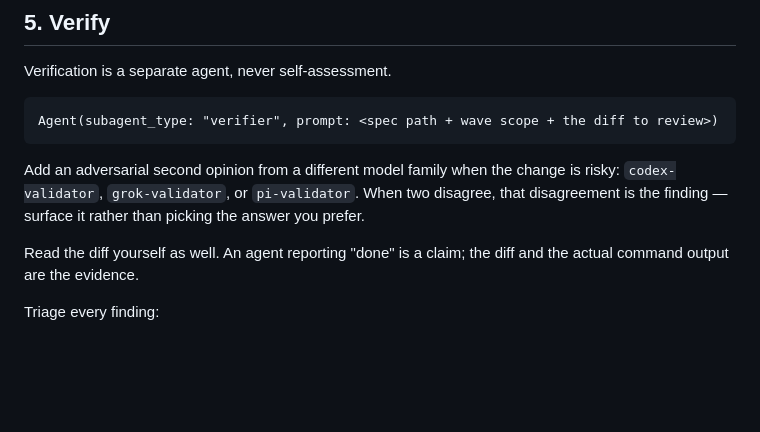
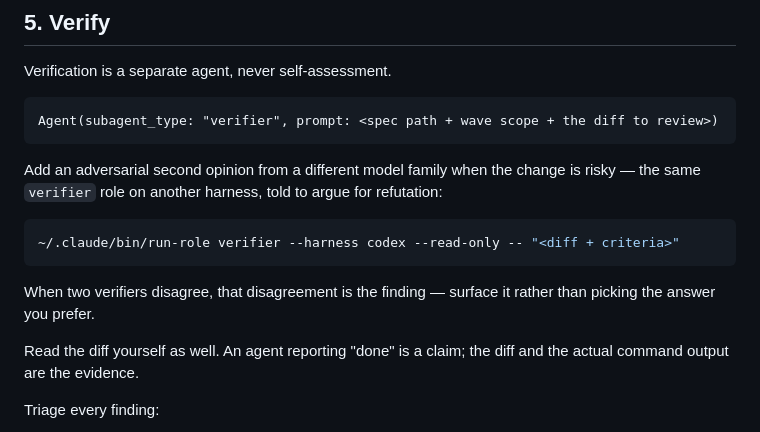
Before and after one commit to maplenk/claude-orchestrator, a Markdown page: skills/orchestrate/SKILL.md, the part around the change. Rendered like a GitHub page; blank space fills up the shorter version.

Commit message:
docs: express second opinions as role x harness, not per-model agents
The delegation table and the verify step still named codex-implementor /
grok-validator etc. Those were harness adapters, now superseded by run-role:
a second independent attempt is the same role on a different harness.

````diff
--- a/skills/orchestrate/SKILL.md
+++ b/skills/orchestrate/SKILL.md
@@ -89,9 +89,15 @@ Verification is a separate agent, never self-assessment.
 Agent(subagent_type: "verifier", prompt: <spec path + wave scope + the diff to review>)
 ```
 
-Add an adversarial second opinion from a different model family when the change is risky:
-`codex-validator`, `grok-validator`, or `pi-validator`. When two disagree, that disagreement
-is the finding — surface it rather than picking the answer you prefer.
+Add an adversarial second opinion from a different model family when the change is risky —
+the same `verifier` role on another harness, told to argue for refutation:
+
+```bash
+~/.claude/bin/run-role verifier --harness codex --read-only -- "<diff + criteria>"
+```
+
+When two verifiers disagree, that disagreement is the finding — surface it rather than picking
+the answer you prefer.
 
 Read the diff yourself as well. An agent reporting "done" is a claim; the diff and the actual
 command output are the evidence.
````
Also changed, not shown: 1 other file.
